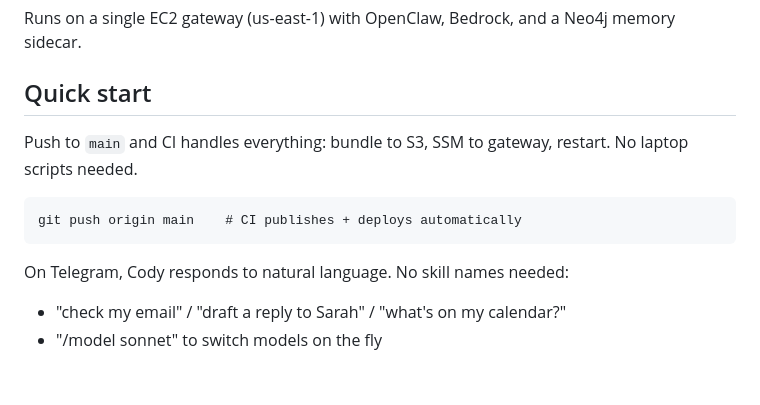
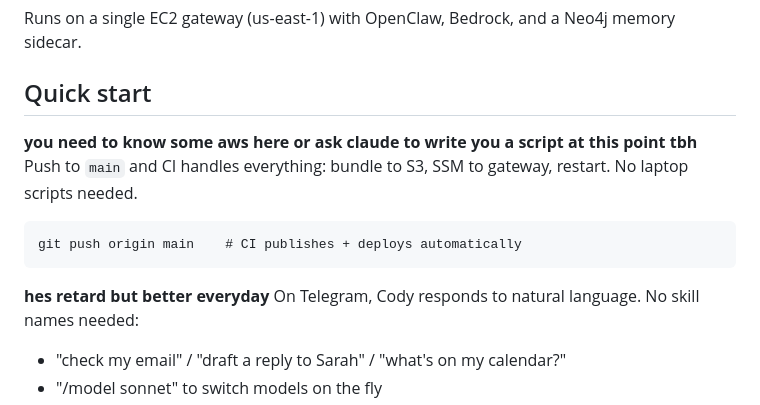
Before and after one commit to TechniBears/dummy_cody, a Markdown page: README.md, the part around the change. GitHub-like rendering; blank space fills up the shorter version.

Commit message:
Update README with AWS and Telegram usage notes
Added notes about AWS knowledge and Telegram interactions.

````diff
--- a/README.md
+++ b/README.md
@@ -5,13 +5,13 @@ Personal AI operator -- configurable per principal. Telegram voice/text in, Outl
 Runs on a single EC2 gateway (us-east-1) with OpenClaw, Bedrock, and a Neo4j memory sidecar.
 
 ## Quick start
-
+**you need to know some aws here or ask claude to write you a script at this point tbh**
 Push to `main` and CI handles everything: bundle to S3, SSM to gateway, restart. No laptop scripts needed.
 
 ```
 git push origin main    # CI publishes + deploys automatically
 ```
-
+**hes retard but better everyday**
 On Telegram, Cody responds to natural language. No skill names needed:
 - "check my email" / "draft a reply to Sarah" / "what's on my calendar?"
 - "/model sonnet" to switch models on the fly
````
